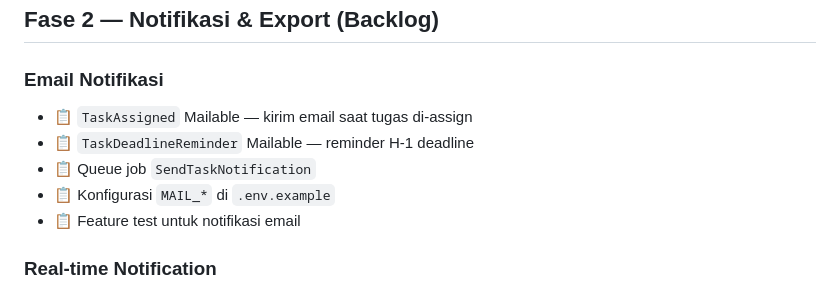
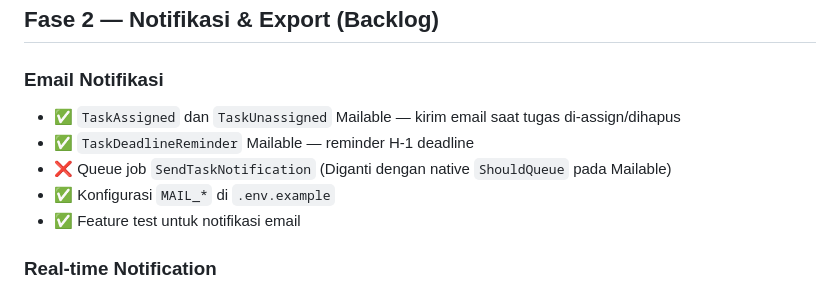
Before and after one commit to reyneratira/laravel-task-manager, a Markdown page: docs/ROADMAP.md, the part around the change. Drawn GitHub-style.

Commit message:
docs(roadmap): update email notification phase status

```diff
--- a/docs/ROADMAP.md
+++ b/docs/ROADMAP.md
@@ -71,11 +71,11 @@
 ## Fase 2 — Notifikasi & Export (Backlog)
 
 ### Email Notifikasi
-- 📋 `TaskAssigned` Mailable — kirim email saat tugas di-assign
-- 📋 `TaskDeadlineReminder` Mailable — reminder H-1 deadline
-- 📋 Queue job `SendTaskNotification`
-- 📋 Konfigurasi `MAIL_*` di `.env.example`
-- 📋 Feature test untuk notifikasi email
+- ✅ `TaskAssigned` dan `TaskUnassigned` Mailable — kirim email saat tugas di-assign/dihapus
+- ✅ `TaskDeadlineReminder` Mailable — reminder H-1 deadline
+- ❌ Queue job `SendTaskNotification` (Diganti dengan native `ShouldQueue` pada Mailable)
+- ✅ Konfigurasi `MAIL_*` di `.env.example`
+- ✅ Feature test untuk notifikasi email
 
 ### Real-time Notification
 - 📋 Install Laravel Reverb
```
